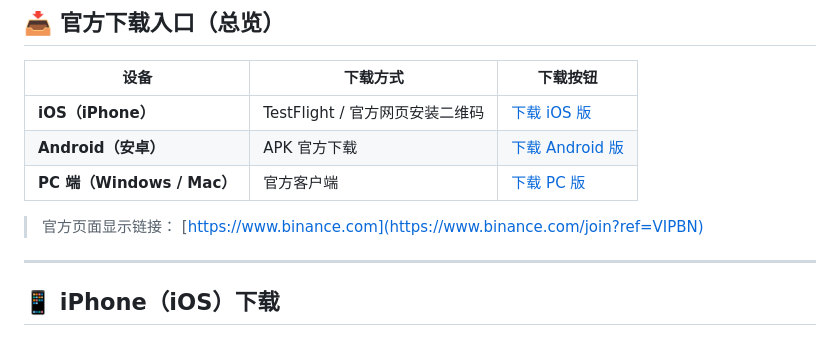
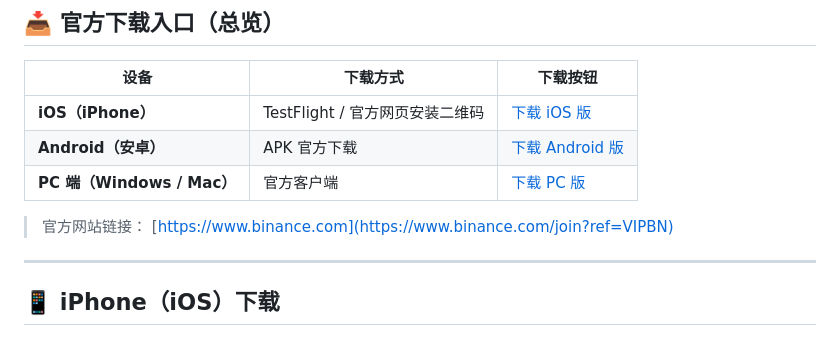
Before and after one commit to BinanceChinese/binance-ios-android-pc, a Markdown page: README.md, the part around the change. GitHub-like rendering.

Commit message:
Update download links and official website reference

```diff
--- a/README.md
+++ b/README.md
@@ -30,7 +30,7 @@
 | **Android（安卓）**         | APK 官方下载               | [下载 Android 版](https://www.binance.com/join?ref=VIPBN) |
 | **PC 端（Windows / Mac）** | 官方客户端                  | [下载 PC 版](https://www.binance.com/join?ref=VIPBN)      |
 
-> 官方页面显示链接：
+> 官方网站链接：
 > [https://www.binance.com](https://www.binance.com/join?ref=VIPBN)
 
 ---
```
